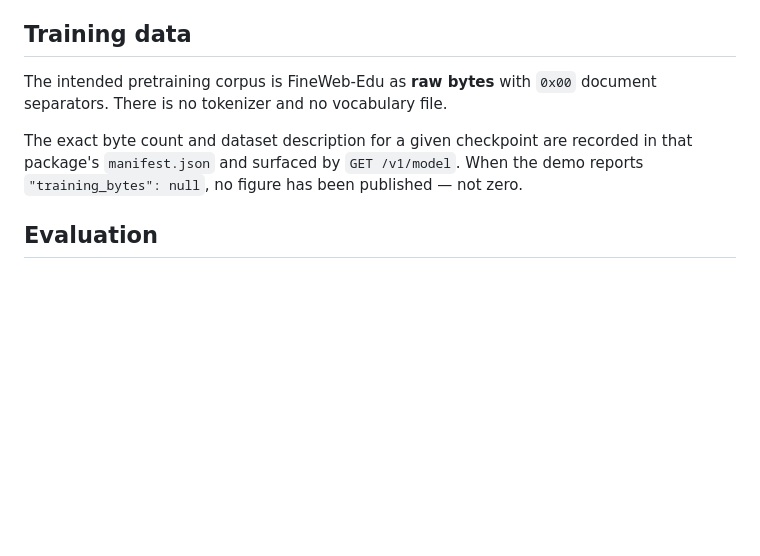
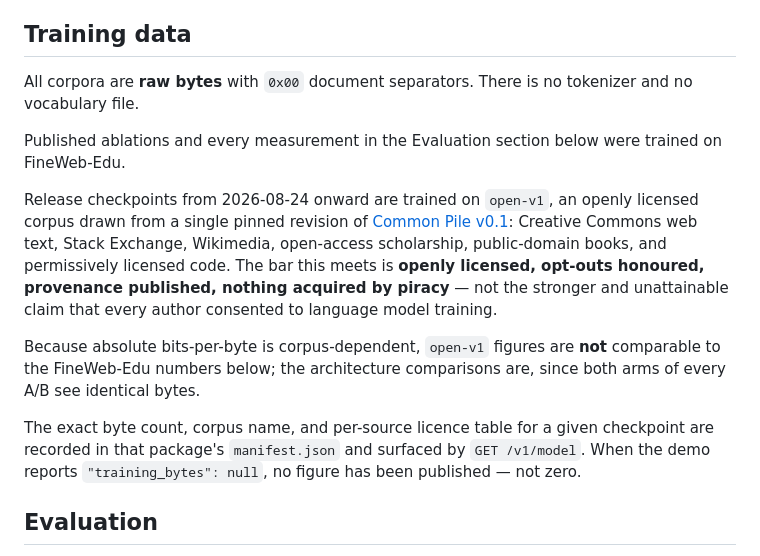
Before and after one commit to Solexsis/braid-demo, a Markdown page: MODEL_CARD.md, the part around the change. GitHub-like rendering; blank space fills up the shorter version.

Commit message:
docs: model card training data for the open-v1 corpus
Release checkpoints from 2026-08-24 onward train on open-v1, an openly
licensed corpus pinned to one Common Pile v0.1 revision. The card previously
committed to FineWeb-Edu as the intended corpus.

States the bar honestly -- openly licensed, opt-outs honoured, provenance
published, nothing acquired by piracy -- rather than the stronger and
unattainable claim that every author consented to language model training.

Also flags that absolute bpb is corpus-dependent, so open-v1 figures are not
comparable to the FineWeb-Edu numbers in the Evaluation section, while the
architecture comparisons are, since both arms of every A/B see identical bytes.

Co-Authored-By: Claude Opus 5 (1M context) <noreply@anthropic.com>

```diff
--- a/MODEL_CARD.md
+++ b/MODEL_CARD.md
@@ -62,12 +62,29 @@ wider coarse bottlenecks, power-of-two n-gram hashing, learned dynamic chunking
 
 ## Training data
 
-The intended pretraining corpus is FineWeb-Edu as **raw bytes** with `0x00`
-document separators. There is no tokenizer and no vocabulary file.
+All corpora are **raw bytes** with `0x00` document separators. There is no
+tokenizer and no vocabulary file.
 
-The exact byte count and dataset description for a given checkpoint are recorded
-in that package's `manifest.json` and surfaced by `GET /v1/model`. When the demo
-reports `"training_bytes": null`, no figure has been published — not zero.
+Published ablations and every measurement in the Evaluation section below were
+trained on FineWeb-Edu.
+
+Release checkpoints from 2026-08-24 onward are trained on `open-v1`, an
+openly licensed corpus drawn from a single pinned revision of
+[Common Pile v0.1](https://huggingface.co/datasets/common-pile/comma_v0.1_training_dataset):
+Creative Commons web text, Stack Exchange, Wikimedia, open-access scholarship,
+public-domain books, and permissively licensed code. The bar this meets is
+**openly licensed, opt-outs honoured, provenance published, nothing acquired by
+piracy** — not the stronger and unattainable claim that every author consented
+to language model training.
+
+Because absolute bits-per-byte is corpus-dependent, `open-v1` figures are **not**
+comparable to the FineWeb-Edu numbers below; the architecture comparisons are,
+since both arms of every A/B see identical bytes.
+
+The exact byte count, corpus name, and per-source licence table for a given
+checkpoint are recorded in that package's `manifest.json` and surfaced by
+`GET /v1/model`. When the demo reports `"training_bytes": null`, no figure has
+been published — not zero.
 
 ## Evaluation
 
```
